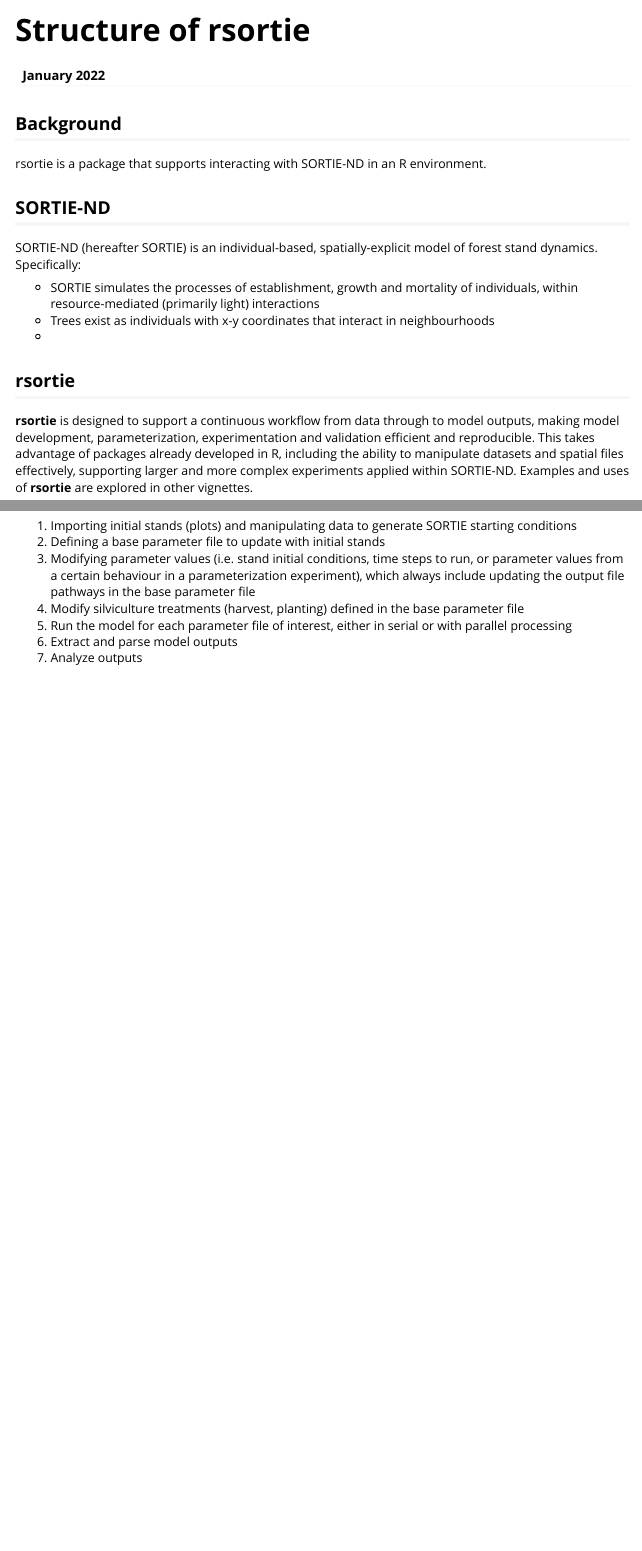
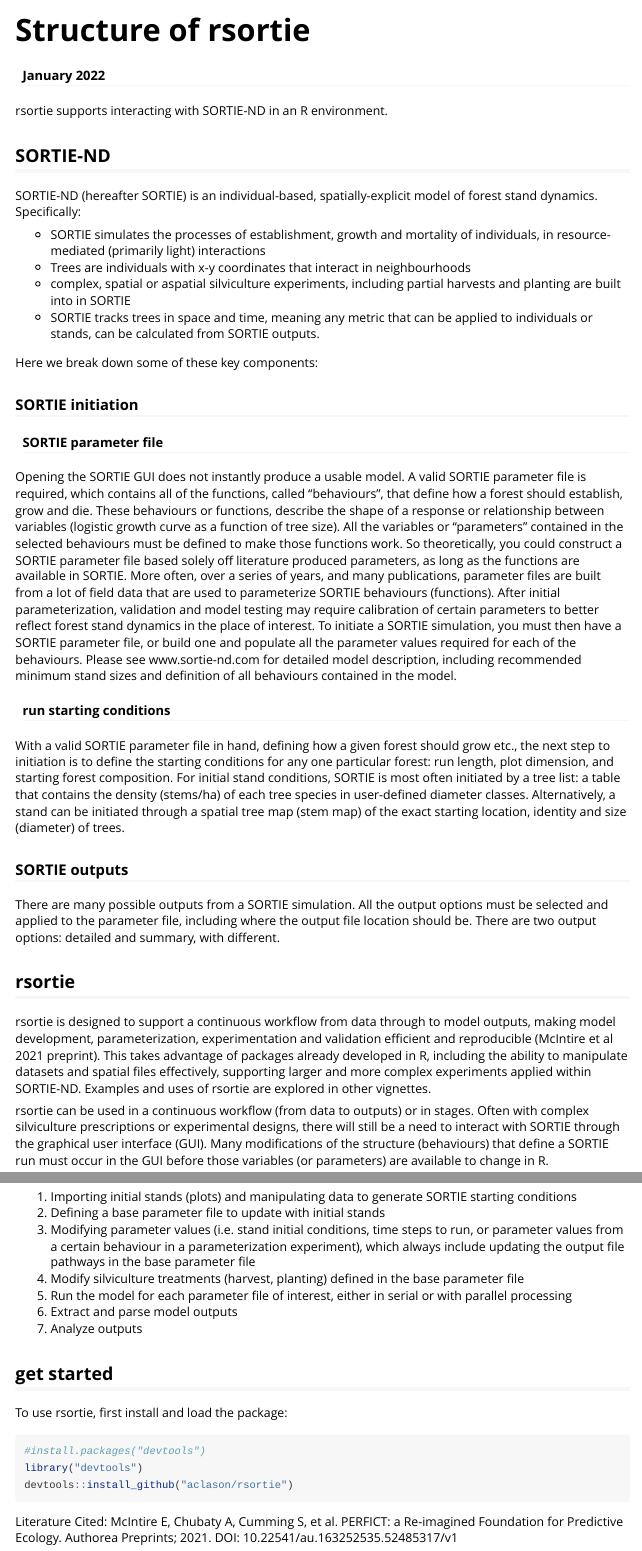
Before and after one commit to aclason/rsortie, an R Markdown document (vignettes/use_rsortie.Rmd): the page in a window 1100 px wide, from its top, and a second part further down, joined at a grey line. Rendered offline with R 4.5, knitr and Pandoc, with nearby package versions.

Commit message:
pre-sick file reorg and vignette updates

````diff
--- /dev/null
+++ b/R/DevelopmentFunctions.R
@@ -0,0 +1,26 @@
+
+#' Run SORTIE in parallel
+#'
+#' @description
+#' `runSortiePar()` is a wrapper function that passes parameter files to process parallel SORTIE simulations
+#'
+#' @param fname File path and parameter file names to run
+#' @param numcores How many cores. Right now, the number of cores is the same as the number of files to run, but we will
+#' update this to allow serial runs passed across cores
+#' @param sortie_loc '0' defaults to Program Files (x86) for SORTIE location. If stored elsewhere, sortie_loc = location
+#'
+#' @return
+#' @export
+#'
+#' @examples
+#'#(runSortiePar(parameterfile.xml,numcores = 2, 0))
+#'
+runSortiePar <- function(fname, numcores, sortie_loc) {
+  cl <- parallel::makeCluster(numcores)
+  doParallel::registerDoParallel(cl)
+  parallel::clusterEvalQ(cl, c(library(foreach))) #probably not the right way to embed foreach
+
+  for(ii in 1:length(fname)){
+    res <- xml2::read_xml(fname[ii])
+    xml2::write_xml(res, paste0("temp_run",ii,".xml"))
+    if (sortie_loc==0) {
@@ -0,0 +34,6 @@
+  foreach::foreach(i=1:length(fname))%dopar%{
+    system(paste0(getwd(),"/",paste0("runsortie",i,".bat")))
+  }
+
+  parallel::stopCluster(cl)
+}
--- a/vignettes/use_rsortie.Rmd
+++ b/vignettes/use_rsortie.Rmd
@@ -15,22 +15,34 @@
 )
 ```
 
-## Background
-
-rsortie is a package that supports interacting with SORTIE-ND in an R environment.
+rsortie supports interacting with SORTIE-ND in an R environment.
 
 
 ## SORTIE-ND
 
 SORTIE-ND (hereafter SORTIE) is an individual-based, spatially-explicit model of forest stand dynamics. Specifically:
 
-* SORTIE simulates the processes of establishment, growth and mortality of individuals, within resource-mediated (primarily light) interactions
-* Trees exist as individuals with x-y coordinates that interact in neighbourhoods
-*
+* SORTIE simulates the processes of establishment, growth and mortality of individuals, in resource-mediated (primarily light) interactions
+* Trees are individuals with x-y coordinates that interact in neighbourhoods
+* complex, spatial or aspatial silviculture experiments, including partial harvests and planting are built into in SORTIE
+* SORTIE tracks trees in space and time, meaning any metric that can be applied to individuals or stands, can be calculated from SORTIE outputs.
+
+Here we break down some of these key components:
+
+### SORTIE initiation
+#### SORTIE parameter file
+Opening the SORTIE GUI does not instantly produce a usable model. A valid SORTIE parameter file is required, which contains all of the functions, called "behaviours", that define how a forest should establish, grow and die. These behaviours or functions, describe the shape of a response or relationship between variables (logistic growth curve as a function of tree size). All the variables or "parameters" contained in the selected behaviours must be defined to make those functions work. So theoretically, you could construct a SORTIE parameter file based solely off literature produced parameters, as long as the functions are available in SORTIE. More often, over a series of years, and many publications, parameter files are built from a lot of field data that are used to parameterize SORTIE behaviours (functions). After initial parameterization, validation and model testing may require calibration of certain parameters to better reflect forest stand dynamics in the place of interest. To initiate a SORTIE simulation, you must then have a SORTIE parameter file, or build one and populate all the parameter values required for each of the behaviours. Please see www.sortie-nd.com for detailed model description, including recommended minimum stand sizes and definition of all behaviours contained in the model.
+
+#### run starting conditions
+With a valid SORTIE parameter file in hand, defining how a given forest should grow etc., the next step to initiation is to define the starting conditions for any one particular forest: run length, plot dimension, and starting forest composition. For initial stand conditions, SORTIE is most often initiated by a tree list: a table that contains the density (stems/ha) of each tree species in user-defined diameter classes. Alternatively, a stand can be initiated through a spatial tree map (stem map) of the exact starting location, identity and size (diameter) of trees.
+
+### SORTIE outputs
+There are many possible outputs from a SORTIE simulation. All the output options must be selected and applied to the parameter file, including where the output file location should be. There are two output options: detailed and summary, with different.
+
 
 ## rsortie
 
-**rsortie** is designed to support a continuous workflow from data through to model outputs, making model development, parameterization, experimentation and validation efficient and reproducible. This takes advantage of packages already developed in R, including the ability to manipulate datasets and spatial files effectively, supporting larger and more complex experiments applied within SORTIE-ND. Examples and uses of **rsortie** are explored in other vignettes.
+rsortie is designed to support a continuous workflow from data through to model outputs, making model development, parameterization, experimentation and validation efficient and reproducible (McIntire et al 2021 preprint). This takes advantage of packages already developed in R, including the ability to manipulate datasets and spatial files effectively, supporting larger and more complex experiments applied within SORTIE-ND. Examples and uses of rsortie are explored in other vignettes.
 
 rsortie can be used in a continuous workflow (from data to outputs) or in stages. Often with complex silviculture prescriptions or experimental designs, there will still be a need to interact with SORTIE through the graphical user interface (GUI). Many modifications of the structure (behaviours) that define a SORTIE run must occur in the GUI before those variables (or parameters) are available to change in R.
 
@@ -43,3 +55,20 @@
 5. Run the model for each parameter file of interest, either in serial or with parallel processing
 6. Extract and parse model outputs
 7. Analyze outputs
+
+## get started
+To use rsortie, first install and load the package:
+
+```{r}
+#install.packages("devtools")
+library("devtools")
+devtools::install_github("aclason/rsortie")
+
+```
+
+
+
+
+
+Literature Cited:
+McIntire E, Chubaty A, Cumming S, et al. PERFICT: a Re-imagined Foundation for Predictive Ecology. Authorea Preprints; 2021. DOI: 10.22541/au.163252535.52485317/v1
````
Also changed, not shown: vignettes/edit_inputs.Rmd (+14 -4 lines), docs/search.json, vignettes/makeFiles_schematic.jpg (added), R/DevelopmentFunctions.R (7 more changed lines), 4 other files.
